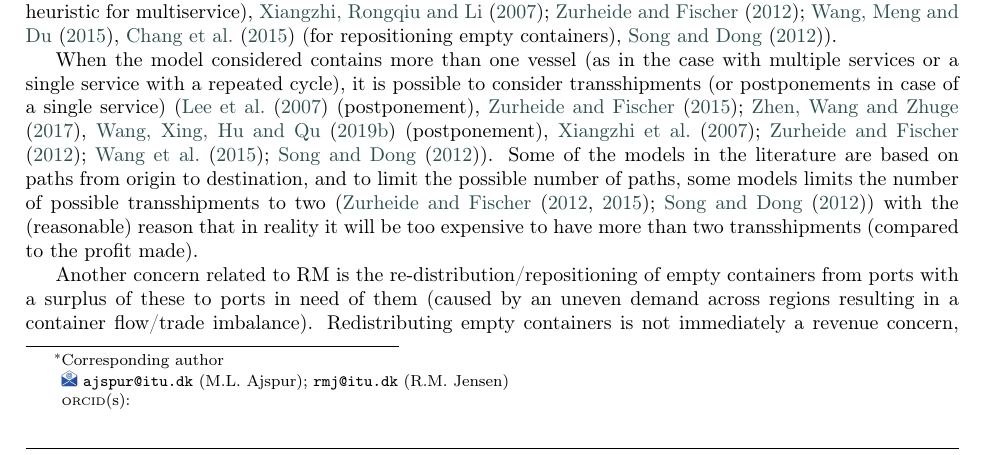
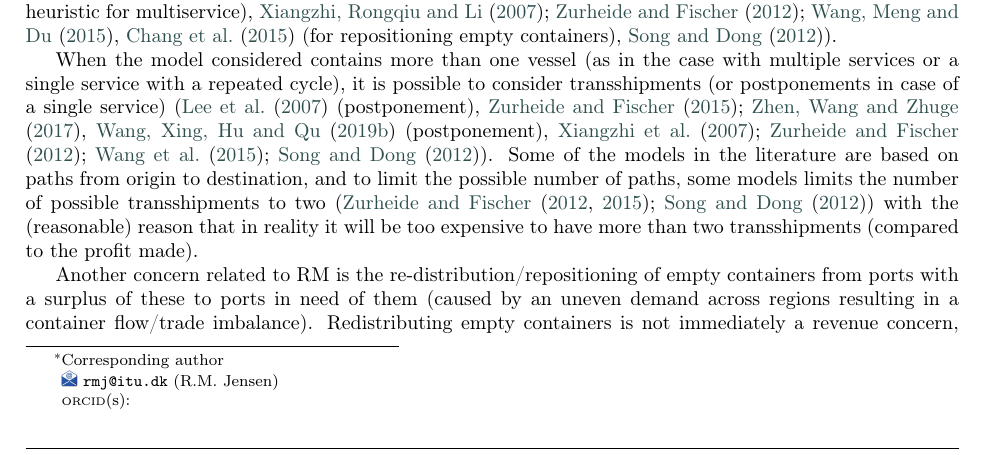
Before and after one commit to runemjensen/revenuemanagement, a LaTeX paper (article.tex): part of page 2 of 35, cut so that both start at the same text. Compiled offline with pdfLaTeX; a LaTeX package or settings file that is missing is left out.

Commit message:
small changes

```diff
--- a/article.tex
+++ b/article.tex
@@ -38,7 +38,7 @@
 \title[mode = title]{Stowage-Based Revenue Management in Liner Shipping}
 
 \author[1]{Mai L. Ajspur}
-\ead{ajspur@itu.dk}
+%\ead{ajspur@itu.dk}
 \address[1]{Rued Langgaards Vej 7, 2300 Copenhagen S, Denmark}
 
 \author[1]{Rune M. Jensen}
```
Also changed, not shown: figures/GMpolygon.pdf.
